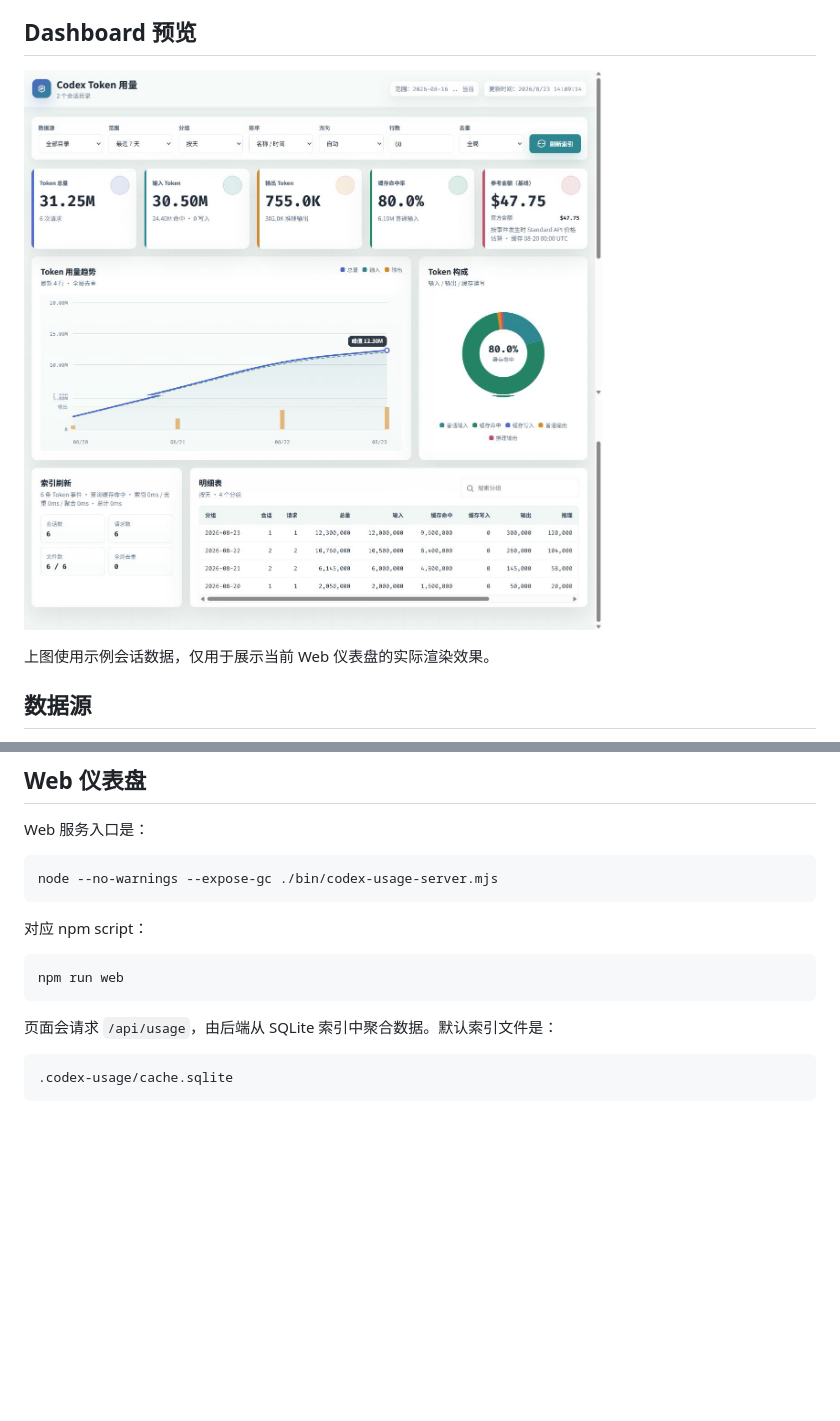
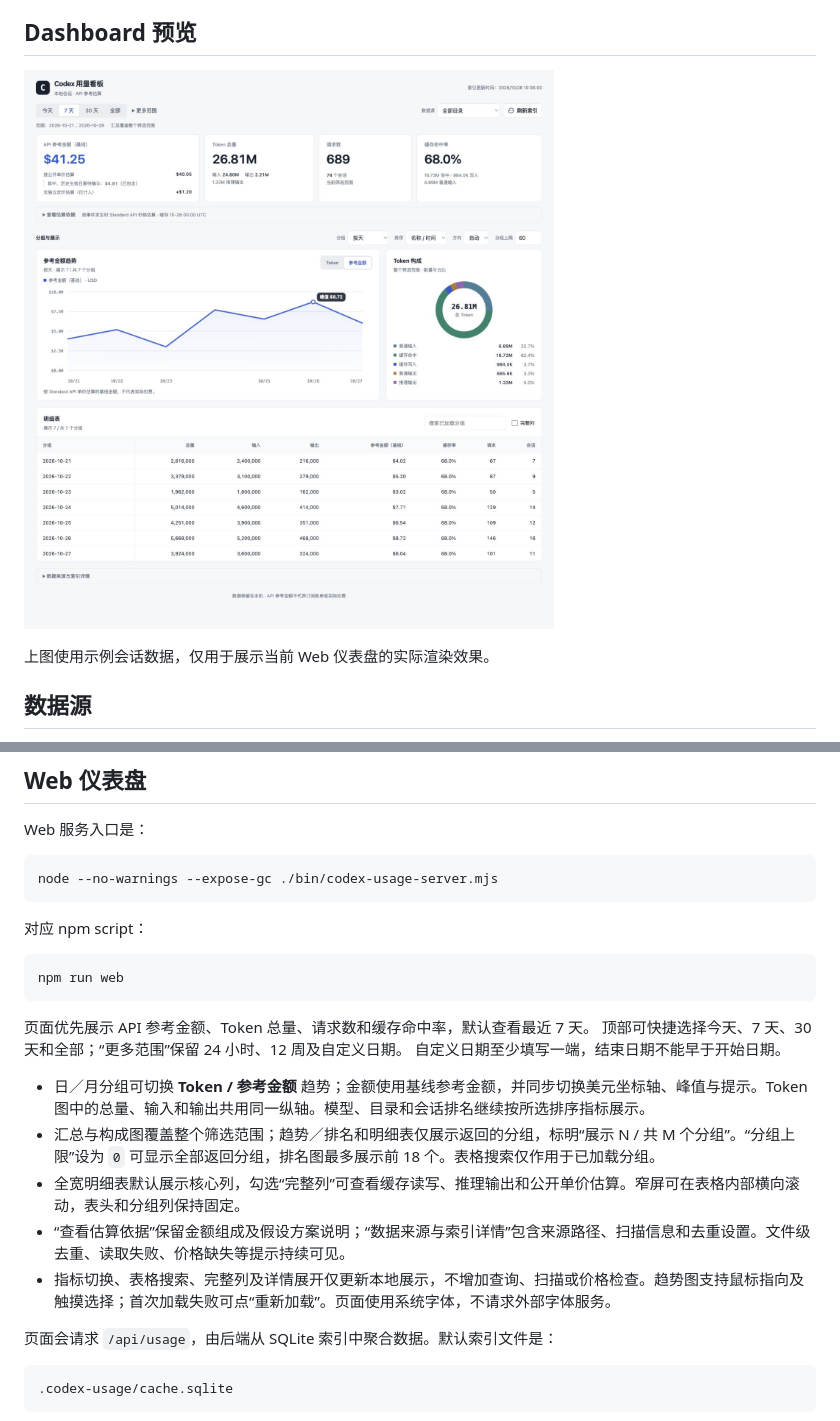
Before and after one commit to ellery97/codex-usage, a Markdown page: README.md, 2 parts joined by grey strips. Rendered like a GitHub page; pictures changed too: docs/dashboard-preview.png; blank space fills up the shorter version.

````diff
--- a/README.md
+++ b/README.md
@@ -150,6 +150,16 @@ node --no-warnings --expose-gc ./bin/codex-usage-server.mjs
 ```bash
 npm run web
 ```
+
+页面优先展示 API 参考金额、Token 总量、请求数和缓存命中率，默认查看最近 7 天。
+顶部可快捷选择今天、7 天、30 天和全部；“更多范围”保留 24 小时、12 周及自定义日期。
+自定义日期至少填写一端，结束日期不能早于开始日期。
+
+- 日／月分组可切换 **Token / 参考金额** 趋势；金额使用基线参考金额，并同步切换美元坐标轴、峰值与提示。Token 图中的总量、输入和输出共用同一纵轴。模型、目录和会话排名继续按所选排序指标展示。
+- 汇总与构成图覆盖整个筛选范围；趋势／排名和明细表仅展示返回的分组，标明“展示 N / 共 M 个分组”。“分组上限”设为 `0` 可显示全部返回分组，排名图最多展示前 18 个。表格搜索仅作用于已加载分组。
+- 全宽明细表默认展示核心列，勾选“完整列”可查看缓存读写、推理输出和公开单价估算。窄屏可在表格内部横向滚动，表头和分组列保持固定。
+- “查看估算依据”保留金额组成及假设方案说明；“数据来源与索引详情”包含来源路径、扫描信息和去重设置。文件级去重、读取失败、价格缺失等提示持续可见。
+- 指标切换、表格搜索、完整列及详情展开仅更新本地展示，不增加查询、扫描或价格检查。趋势图支持鼠标指向及触摸选择；首次加载失败可点“重新加载”。页面使用系统字体，不请求外部字体服务。
 
 页面会请求 `/api/usage`，由后端从 SQLite 索引中聚合数据。默认索引文件是：
 
````
Also changed, not shown: README.en.md (+11 -0 lines), 6 other files.
